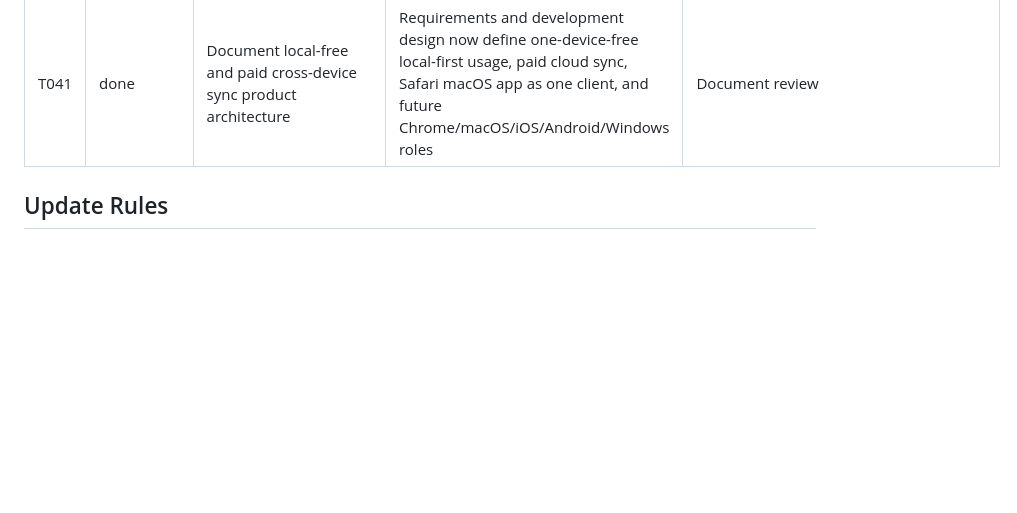
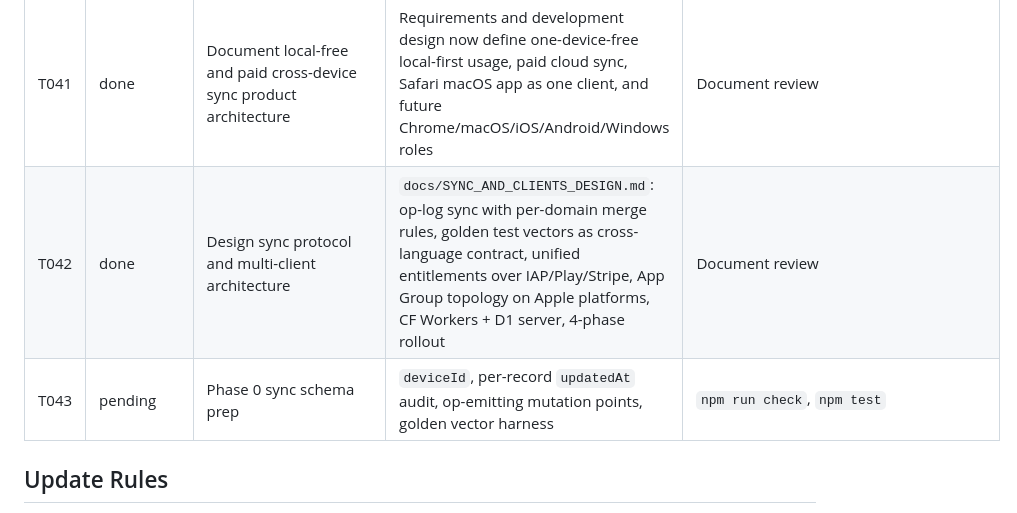
Before and after one commit to yuluohan/furi-fade-extension, a Markdown page: docs/DEVELOPMENT_PLAN.md, the part around the change. Drawn GitHub-style; blank space fills up the shorter version.

```diff
--- a/docs/DEVELOPMENT_PLAN.md
+++ b/docs/DEVELOPMENT_PLAN.md
@@ -64,6 +64,8 @@ Next recommended task: T034 manual browser validation, then T025 companion-app r
 | T039 | done | Fix storage quota exhaustion | `unlimitedStorage` permission; exposure-only words store no meanings; exposure summaries store no page titles, capped pages/surface forms; `compactState` prunes expired summaries and slims legacy bloat on every persist; quota failures warn once instead of spamming | `npm run check`, `npm test` (compaction/diet tests), Safari console clean after browsing |
 | T040 | done | Targeted word refresh on tooltip actions | Save/known/ignore re-evaluate only that word's rubies in place (`engine.refreshWord`); no full restore, no re-tokenization, no page-wide flash; ruby dataset carries source confidence for faithful re-evaluation | `npm run check`, `npm test` (targeted refresh tests), Safari manual test |
 | T041 | done | Document local-free and paid cross-device sync product architecture | Requirements and development design now define one-device-free local-first usage, paid cloud sync, Safari macOS app as one client, and future Chrome/macOS/iOS/Android/Windows roles | Document review |
+| T042 | done | Design sync protocol and multi-client architecture | `docs/SYNC_AND_CLIENTS_DESIGN.md`: op-log sync with per-domain merge rules, golden test vectors as cross-language contract, unified entitlements over IAP/Play/Stripe, App Group topology on Apple platforms, CF Workers + D1 server, 4-phase rollout | Document review |
+| T043 | pending | Phase 0 sync schema prep | `deviceId`, per-record `updatedAt` audit, op-emitting mutation points, golden vector harness | `npm run check`, `npm test` |
 
 ## Update Rules
 
```
Also changed, not shown: docs/SYNC_AND_CLIENTS_DESIGN.md (added, +164 -0 lines).
